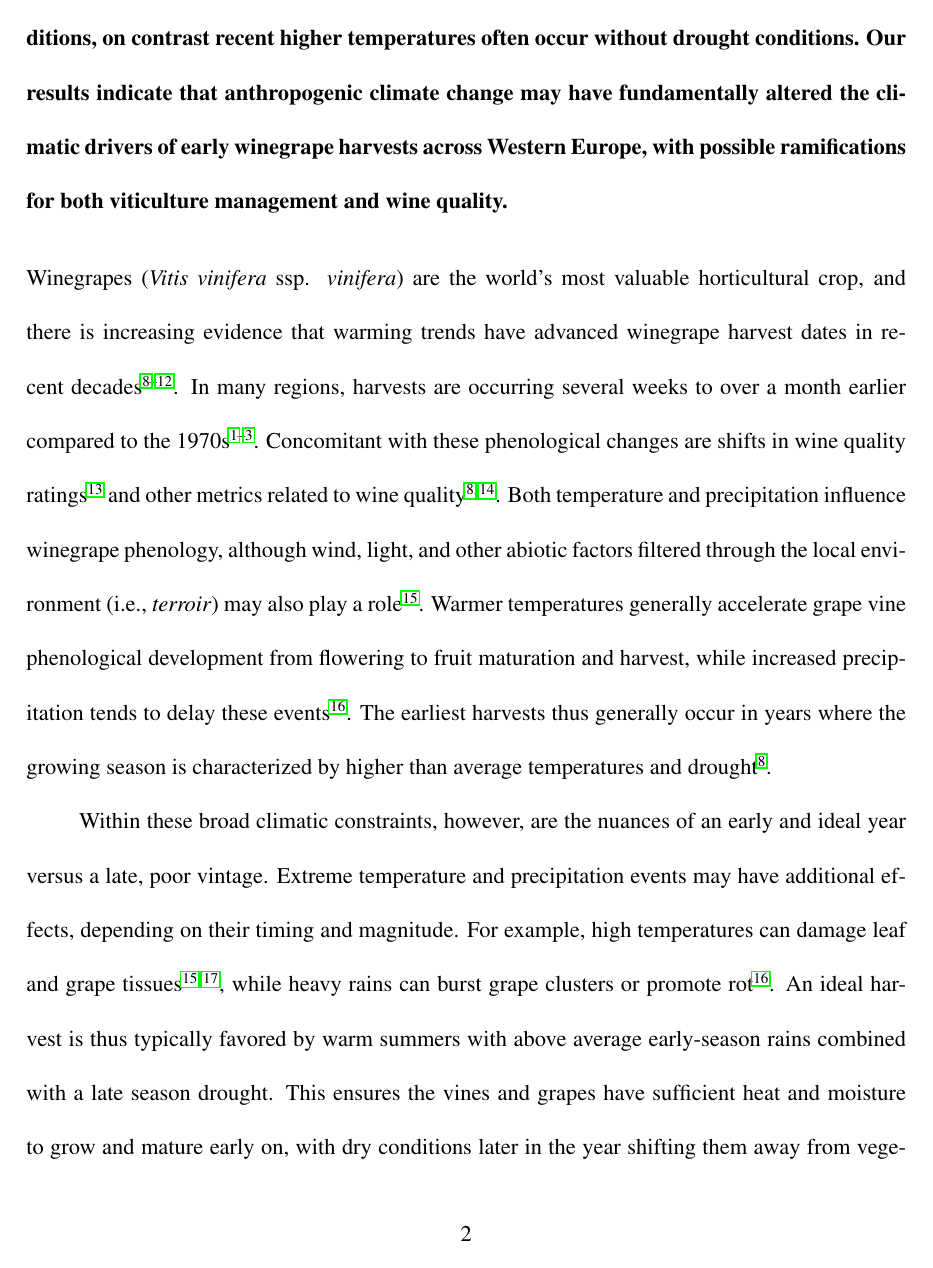
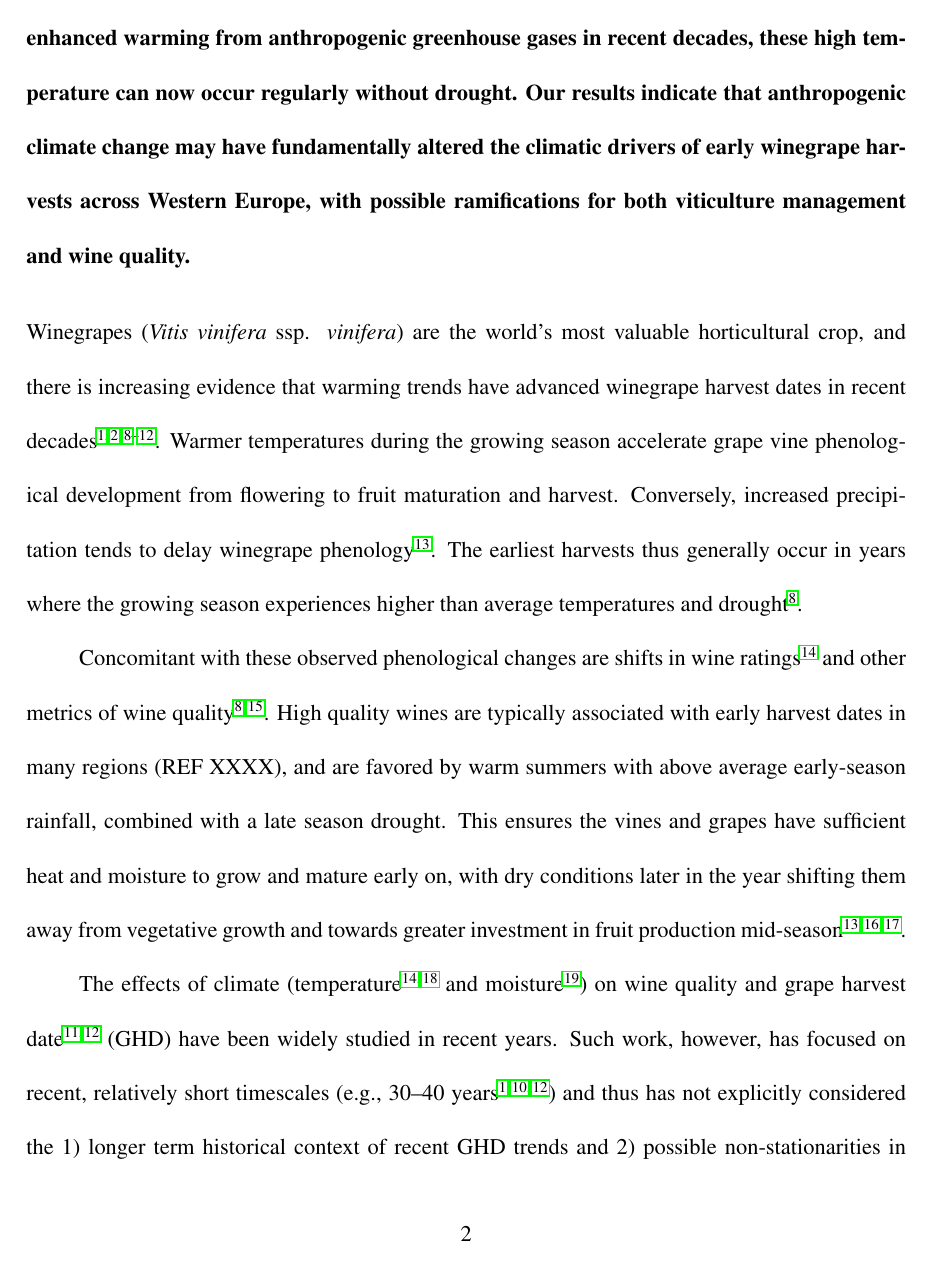
Before and after one commit to bcook/WINELIZZIE, a LaTeX paper (MANUSCRIPT/cook_etal_pheno_v01.tex): page 2 of 16 before the commit and page 2 of 15 after it. Compiled offline with pdfLaTeX.

Commit message:
Edits to .tex manuscript file.

```diff
--- a/MANUSCRIPT/cook_etal_pheno_v01.tex
+++ b/MANUSCRIPT/cook_etal_pheno_v01.tex
@@ -35,17 +35,22 @@
 \end{affiliations}
 
 \begin{abstract}
-Climate change has advanced the timing of winegrape maturation and harvest worldwide, with many regions witnessing grape harvest dates (GHD) today that are several weeks to over a month early \cite{Duchene:2005bd,Seguin2005,webb2011}. Understanding ties between climate change and these earlier harvests requires teasing out the often intertwined drivers of fruit maturation: temperature and drought in a longer-term context that includes sufficient data both before and after the start of anthropogenic shifts in the climate system. Here, we combine historical GHD records from across Western Europe\cite{Daux2012} with independent reconstructions of temperature\cite{Luterbacher2004} and drought\cite{CookOWDA2015,Pauling2006} to investigate the climatic controls of early harvest dates from 1600--2007. We demonstrate that high temperatures and drought during the late spring and early summer (May-June-July) are the primary drivers of early harvests, but that in recent decades (1981--2007) drought has become largely decoupled from harvest timing. This decoupling is likely related to a decoupling of the climate itself: before significant anthropogenic warming high summer temperatures---that could speed fruit maturation---generally required drought conditions, on contrast recent higher temperatures often occur without drought conditions. Our results indicate that anthropogenic climate change may have fundamentally altered the climatic drivers of early winegrape harvests across Western Europe, with possible ramifications for both viticulture management and wine quality. % booyah
+%Climate change has advanced the timing of winegrape maturation and harvest worldwide, with many regions witnessing grape harvest dates (GHD) today that are several weeks to over a month early\cite{Duchene:2005bd,Seguin2005,webb2011}. Understanding ties between climate change and these earlier harvests requires teasing out the often intertwined drivers of fruit maturation: temperature and drought in a longer-term context that includes sufficient data both before and after the start of anthropogenic shifts in the climate system. Here, we combine historical GHD records from across Western Europe\cite{Daux2012} with independent reconstructions of temperature\cite{Luterbacher2004} and drought\cite{CookOWDA2015,Pauling2006} to investigate the climatic controls of early harvest dates from 1600--2007. We demonstrate that high temperatures and drought during the late spring and early summer (May-June-July) are the primary drivers of early harvests, but that in recent decades (1981--2007) drought has become largely decoupled from harvest timing. This decoupling is likely related to a decoupling of the climate itself: before significant anthropogenic warming high summer temperatures---that could speed fruit maturation---generally required drought conditions, on contrast recent higher temperatures often occur without drought conditions. Our results indicate that anthropogenic climate change may have fundamentally altered the climatic drivers of early winegrape harvests across Western Europe, with possible ramifications for both viticulture management and wine quality. % booyah
+Recent warming trends have caused winegrape maturation and grape harvest dates (GHD) to advance their timing by several weeks to over a month in many regions\cite{Duchene:2005bd,Seguin2005,webb2011}. Fully understanding climate change contributions to GHD trends, however, requires consideration of the intertwined drivers of fruit maturation (temperature and drought) within a longer term context, including data that predates significant anthropogenic interference in the climate system. Here, we combine historical GHD records from across Western Europe\cite{Daux2012} with independent reconstructions of temperature\cite{Luterbacher2004} and drought\cite{CookOWDA2015,Pauling2006} to investigate the climatic controls of early harvest dates from 1600--2007. We demonstrate that high temperatures and drought during the late spring and early summer (May-June-July) are the primary drivers of early harvests, but that in recent decades (1981--2007) drought has become decoupled from harvest timing. This decoupling is likely due to changes in the relationship between summer drought and heat in recent decades. Historically, high summer temperatures in Western Europe (which would hasten fruit maturation) were usually induced by drought conditions. With enhanced warming from anthropogenic greenhouse gases in recent decades, these high temperature can now occur regularly without drought. Our results indicate that anthropogenic climate change may have fundamentally altered the climatic drivers of early winegrape harvests across Western Europe, with possible ramifications for both viticulture management and wine quality. % booyah
 \end{abstract}
+% BIC: I did some light editing of the abstract to just clean up some of the language.
 
-%Winegrapes (\emph{Vitis vinifera} ssp. \emph{vinifera}) are the world's most valuable horticultural crop (\href{http://faostat.fao.org}{http://faostat.fao.org}) and have shown dramatic responses to climate change over recent decades.
-\noindent Winegrapes (\emph{Vitis vinifera} ssp. \emph{vinifera}) are the world's most valuable horticultural crop, and there is increasing evidence that warming trends have advanced winegrape harvest dates in recent decades\cite{Jones:2000br,schultzjones,tomasi2011,odo2012,webb2012}. In many regions, harvests are occurring several weeks to over a month earlier compared to the 1970s\cite{Duchene:2005bd,Seguin2005,webb2011}. Concomitant with these phenological changes are shifts in wine quality ratings\cite{jones2005} and other metrics related to wine quality\cite{Jones:2000br,mori2007}. Both temperature and precipitation influence winegrape phenology, although wind, light, and other abiotic factors filtered through the local environment (i.e., \emph{terroir}) may also play a role\cite{Gladstones2011}. Warmer temperatures generally accelerate grape vine phenological development from flowering to fruit maturation and harvest, while increased precipitation tends to delay these events\cite{jones2013}. The earliest harvests thus generally occur in years where the growing season is characterized by higher than average temperatures and drought\cite{Jones:2000br}.\\
+%\noindent Winegrapes (\emph{Vitis vinifera} ssp. \emph{vinifera}) are the world's most valuable horticultural crop, and there is increasing evidence that warming trends have advanced winegrape harvest dates in recent decades\cite{Jones:2000br,schultzjones,tomasi2011,odo2012,webb2012}. In many regions, harvests are occurring several weeks to over a month earlier compared to the 1970s\cite{Duchene:2005bd,Seguin2005,webb2011}. Concomitant with these phenological changes are shifts in wine quality ratings\cite{jones2005} and other metrics related to wine quality\cite{Jones:2000br,mori2007}. Both temperature and precipitation influence winegrape phenology, although wind, light, and other abiotic factors filtered through the local environment (i.e., \emph{terroir}) may also play a role\cite{Gladstones2011}. Warmer temperatures generally accelerate grape vine phenological development from flowering to fruit maturation and harvest, while increased precipitation tends to delay these events\cite{jones2013}. The earliest harvests thus generally occur in years where the growing season is characterized by higher than average temperatures and drought\cite{Jones:2000br}.\\
+\noindent Winegrapes (\emph{Vitis vinifera} ssp. \emph{vinifera}) are the world's most valuable horticultural crop, and there is increasing evidence that warming trends have advanced winegrape harvest dates in recent decades\cite{Duchene:2005bd,Jones:2000br,schultzjones,Seguin2005,tomasi2011,odo2012,webb2012}. Warmer temperatures during the growing season accelerate grape vine phenological development from flowering to fruit maturation and harvest. Conversely, increased precipitation tends to delay winegrape phenology\cite{jones2013}. The earliest harvests thus generally occur in years where the growing season experiences higher than average temperatures and drought\cite{Jones:2000br}.\\
 % EMW says: If needed in the future I think we could trim some of the above and below to make the topic sentences all very on point. Let me know what you think and I can work on it. For now I just adjusted the below sentence to not be so focused on extreme events, since we don't look at those as much.
-\indent Within these broad climatic constraints, however, are the nuances of an early and ideal year versus a late, poor vintage. Extreme temperature and precipitation events may have additional effects, depending on their timing and magnitude. For example, high temperatures can damage leaf and grape tissues\cite{greer2010,Gladstones2011}, while heavy rains can burst grape clusters or promote rot\cite{jones2013}. An ideal harvest is thus typically favored by warm summers with above average early-season rains combined with a late season drought. This ensures the vines and grapes have sufficient heat and moisture to grow and mature early on, with dry conditions later in the year shifting them away from vegetative growth and towards greater investment in fruit production mid-season\cite{chaves2010,jones2013,baciocco2014}. Overall, both precipitation\cite{vanlee2009} and temperature\cite{baciocco2014} appear to control wine quality and the timing of harvest\cite{odo2012,webb2012}, though temperature is suggested to be most critical to winegrape phenology\cite{coombe1987,jones2005}.\\
+% BIC says: Agreed-this is my attempt to focus and shorten this introductory text. I think we should also cite a study or two upfront pointing out that early harvests=high quality wine.
+\indent Concomitant with these observed phenological changes are shifts in wine ratings\cite{jones2005} and other metrics of wine quality\cite{Jones:2000br,mori2007}. High quality wines are typically associated with early harvest dates in many regions (REF XXXX), and are favored by warm summers with above average early-season rainfall, combined with a late season drought. This ensures the vines and grapes have sufficient heat and moisture to grow and mature early on, with dry conditions later in the year shifting them away from vegetative growth and towards greater investment in fruit production mid-season\cite{chaves2010,jones2013,baciocco2014}.\\
+%\indent Within these broad climatic constraints, however, are the nuances of an early and ideal year versus a late, poor vintage. Extreme temperature and precipitation events may have additional effects, depending on their timing and magnitude. For example, high temperatures can damage leaf and grape tissues\cite{greer2010,Gladstones2011}, while heavy rains can burst grape clusters or promote rot\cite{jones2013}. An ideal harvest is thus typically favored by warm summers with above average early-season rains combined with a late season drought. This ensures the vines and grapes have sufficient heat and moisture to grow and mature early on, with dry conditions later in the year shifting them away from vegetative growth and towards greater investment in fruit production mid-season\cite{chaves2010,jones2013,baciocco2014}. Overall, both precipitation\cite{vanlee2009} and temperature\cite{baciocco2014} appear to control wine quality and the timing of harvest\cite{odo2012,webb2012}, though temperature is suggested to be most critical to winegrape phenology\cite{coombe1987,jones2005}.\\
 % Should we add one sentence above that temperature is so critical to winegrape phenology that it has been used to back forecast climate?
 % Need a better topic sentence below eventually. We need to transition more to topic of our paper before getting to timescale of paper versus others. I took a stab at it but I know it needs work.
-\indent Given the importance of climate on winegrape harvests it is perhaps not surprising that grape harvest dates (GHD) have experienced some of the greatest advances of crops with climate change. Many investigations of climate change impacts on wine phenology have documented dramatic shifts in GHD over the several decades, and tied these to shifts in climate. Such work, however, has also generally focused on recent, relatively short timescales (e.g., 30--40 years\cite{Duchene:2005bd,tomasi2011,webb2012}) and thus has not explicitly considered the stationarity (or lack thereof) of the relationship between winegrape phenology and climate. To address this gap, we analyze over 400 years (1600--2007) of winegrape phenology records from Western Europe\cite{Daux2012}, comparing against both instrumental climate data for the 20\textsuperscript{th} century\cite{Harris2014} and proxy based reconstructions over the last 400 years of temperature\cite{Luterbacher2004}, precipitation\cite{Pauling2006}, and an index of soil moisture, the Palmer Drought Severity Index\cite{CookOWDA2015} (PDSI).\\
-\indent From the GHD database of Daux et al 2012\cite{Daux2012}, we constructed a multi-site GHD index (hereafter, GHD-Core) by averaging harvest date anomalies from 7 individual sites across France and Switzerland (see Methods for more details). This series (Figure 1, left panel) shows pronounced variability on both inter-annual and centennial scales over the last 400 years. The latest GHD anomaly in the record is 1816, the so called `Year without a Summer' following the eruption of Mount Tambora in Indonesia\cite{Oppenheimer2003}. The eruption caused pronounced cooling over continental Europe with harvest dates in GHD-Core delayed over three weeks (+24.8 days). The earliest date in the record is 2003 (-33.4 days early), coinciding with one of the worst summer droughts and heat waves in recent history\cite{Rebetz2006}. During the first half of the twentieth century (1901--1950), harvest dates were modestly early (-4.49 days), while during the middle of the century (1951--1980) they were about average (-0.47 days) (Supplemental Table 4). In more recent decades (1981--2007), however, that has been a strong shift towards earlier harvest dates, on average -10.6 days earlier (Figure 1, right panel). This shift is significant compared to the previous interval (1600--1980; Student's t-test, $p\le0.0001$), even exceeding one standard deviation (7.8 days) of GHD variability during the baseline averaging period (1600--1900).\\
+\indent The effects of climate (temperature\cite{coombe1987,jones2005} and moisture\cite{vanlee2009}) on wine quality and grape harvest date\cite{odo2012,webb2012} (GHD) have been widely studied in recent years. Such work, however, has focused on recent, relatively short timescales (e.g., 30--40 years\cite{Duchene:2005bd,tomasi2011,webb2012}) and thus has not explicitly considered the 1) longer term historical context of recent GHD trends and 2) possible non-stationarities in the relationship between winegrape phenology and climate. Here, we address this gap, using over 400 years (1600--2007) of winegrape phenology records from Western Europe\cite{Daux2012}, instrumental climate data for the 20\textsuperscript{th} century\cite{Harris2014}, and 400 year long proxy based reconstructions of temperature\cite{Luterbacher2004}, precipitation\cite{Pauling2006}, and an index of soil moisture, the Palmer Drought Severity Index\cite{CookOWDA2015} (PDSI).\\
+%\indent Given the importance of climate on winegrape harvests it is perhaps not surprising that grape harvest dates (GHD) have experienced some of the greatest advances of crops with climate change. Many investigations of climate change impacts on wine phenology have documented dramatic shifts in GHD over the several decades, and tied these to shifts in climate. Such work, however, has also generally focused on recent, relatively short timescales (e.g., 30--40 years\cite{Duchene:2005bd,tomasi2011,webb2012}) and thus has not explicitly considered the stationarity (or lack thereof) of the relationship between winegrape phenology and climate. To address this gap, we analyze over 400 years (1600--2007) of winegrape phenology records from Western Europe\cite{Daux2012}, comparing against both instrumental climate data for the 20\textsuperscript{th} century\cite{Harris2014} and proxy based reconstructions over the last 400 years of temperature\cite{Luterbacher2004}, precipitation\cite{Pauling2006}, and an index of soil moisture, the Palmer Drought Severity Index\cite{CookOWDA2015} (PDSI).\\
+\indent From the GHD database of Daux et al 2012\cite{Daux2012}, we constructed a multi-site GHD index (hereafter, GHD-Core) by averaging harvest date anomalies from 8 individual sites across France and Switzerland (see Methods for more details). This series (Figure 1, left panel) shows pronounced variability on both inter-annual and centennial scales over the last 400 years. The latest GHD anomaly in the record is 1816, the so called `Year without a Summer' following the eruption of Mount Tambora in Indonesia\cite{Oppenheimer2003}. The eruption caused pronounced cooling over continental Europe with harvests in GHD-Core delayed by over three weeks (+24.8 days). The earliest date in the record is 2003 (-33.4 days early), coinciding with one of the worst summer droughts and heat waves in recent history\cite{Rebetz2006}. During the first half of the twentieth century (1901--1950), harvest dates were modestly early (-4.49 days), while during the middle of the century (1951--1980) they were about average (-0.47 days) (Supplemental Table 4). In more recent decades (1981--2007), however, that has been a strong shift towards earlier harvest dates, on average -10.6 days earlier (Figure 1, right panel). This shift is significant compared to the previous interval (1600--1980; Student's t-test, $p\le0.0001$), even exceeding one standard deviation (7.8 days) of GHD variability during the baseline averaging period (1600--1900).\\
 \indent Coinciding with this recent shift towards earlier harvest dates is also an apparent change in the strength of the relationships between GHD-Core and various climate variables in the CRU climate grids (for individual regional GHD series, see Supplemental Figures 4--10). Over the first half of the twentieth century (1901--1950), GHD-Core correlates negatively (Spearman's rank) with May-June-July (MJJ) temperatures across Western Europe (Figure 2, top row), indicating a strong tendency for earlier harvests during warmer conditions in late spring and early summer. Correlations are positive, though weaker, with MJJ precipitation (Figure 2, middle row) and PDSI (Figure 2, bottom row), indicating earlier harvests during drought.\\
 \indent These relationships persist into the middle of the century (1951--1980) but, in the case of precipitation and PDSI, break down in recent decades (1981-2007). Both before and after 1980 (Figure 3), regional average (dashed box in Figure 2; 2\textsuperscript{o}W--8\textsuperscript{o}E, 43\textsuperscript{o}N--51\textsuperscript{o}N) MJJ temperatures are the single best predictor of GHD-Core anomalies, explaining nearly 70\% of the variance for 1901--1980 and only weakening slightly in the more recent period ($R^2=0.57$). Notably, the slope of the relationship remains about the same, between --6 and --7 days advancement in GHD per degree of warming, suggesting that the temperature sensitivity of harvest dates is relatively stationary. This is in sharp contrast to the apparent changing relationship between GHD-Core and MJJ precipitation and PDSI. Both PDSI and precipitation are positively correlated with GHDs from 1901--1980, indicating below average precipitation and drought conditions during MJJ will lead to earlier harvests. This may be due to direct drought impacts on fruit maturation by increasing abscisic acid production\cite{webb2012}, but may also arise indirectly via feedbacks between soil moisture and air temperature. When soils are dry, surface energy partitioning favors sensible over latent (evapotranspiration) heating, increasing soil and air temperatures. Western Europe is a region where this feedback is thought to be especially strong\cite{Seneviratne2006}. Indeed, the relationship between temperature and moisture (precipitation and PDSI) over the GHD-Core region during MJJ is negative (Supplemental Figure 11, top row). Since 1981, however, the relationship between GHD and these moisture variables has become insignificant: positive correlations over the GHD-Core region largely disappear (Figure 2), and the slope of the regression lines become indistinguishable from zero (Figure 3).\\
 \indent To further explore this apparent non-stationarity, we calculated composite average climate anomaly maps from the climate reconstructions for years when GHD occurred -7.8 days early or earlier (one standard deviation). Instead of MJJ, we used June-July-August (JJA), the closest match available given the seasonal resolution of the reconstruction products. In the instrumental data, the relationship between GHD-Core and JJA temperature and precipitation weakens, while PDSI improves slightly (all are still significant; Supplemental Figure 12). As with MJJ, there is a sharp breakdown in the GHD-moisture regressions after 1980. Additionally, the temperature-moisture coupling relationship is still significant, and actually improves for JJA (Supplemental Figure 13).\\
```
Also changed, not shown: MANUSCRIPT/cook_etal_pheno_v01.bbl, MANUSCRIPT/cook_etal_pheno_v01.pdf, figures_eps_nosync/fig_04_comp_map_JJA_comp.png (added), MANUSCRIPT/cook_etal_pheno_v01.tex (14 more changed lines), 4 other files.
